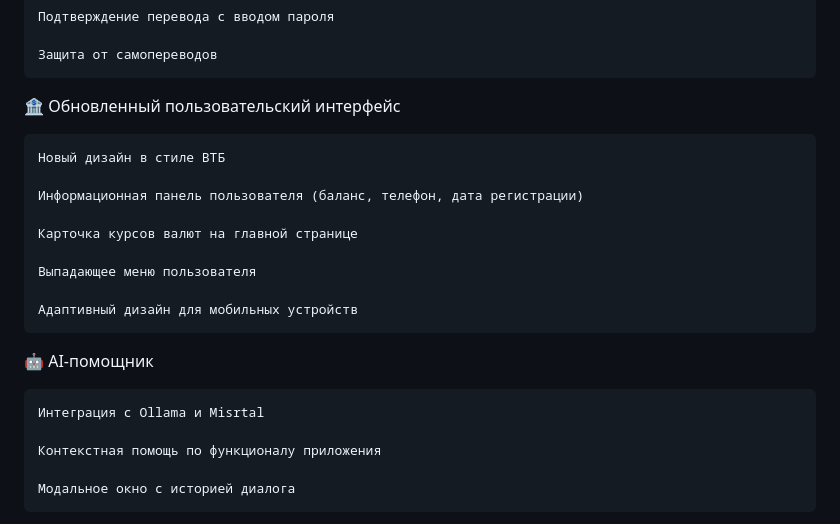
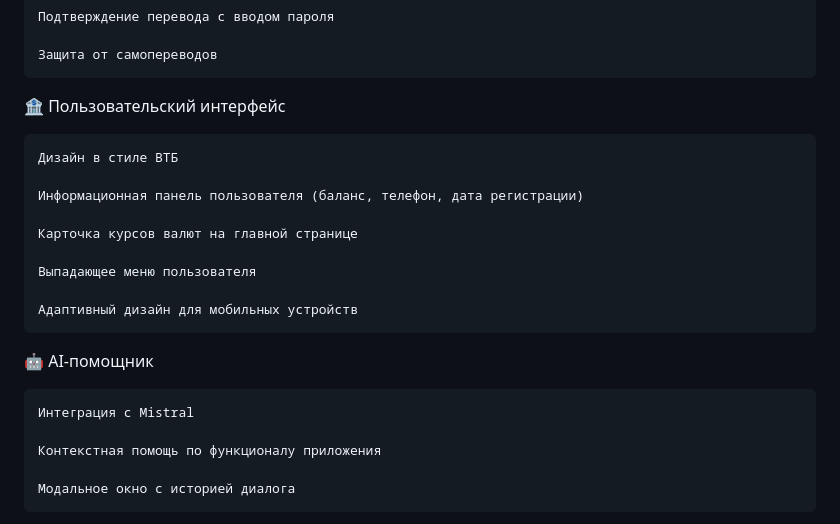
Before and after one commit to bboykorg/VTB-box-office, a Markdown page: README.md, the part around the change. Drawn GitHub-style.

```diff
--- a/README.md
+++ b/README.md
@@ -72,9 +72,9 @@
 
     Защита от самопереводов
 
-🏦 Обновленный пользовательский интерфейс
+🏦 Пользовательский интерфейс
 
-    Новый дизайн в стиле ВТБ
+    Дизайн в стиле ВТБ
 
     Информационная панель пользователя (баланс, телефон, дата регистрации)
 
@@ -86,7 +86,7 @@
 
 🤖 AI-помощник
 
-    Интеграция с Ollama и Misrtal
+    Интеграция c Mistral
 
     Контекстная помощь по функционалу приложения
 
```
